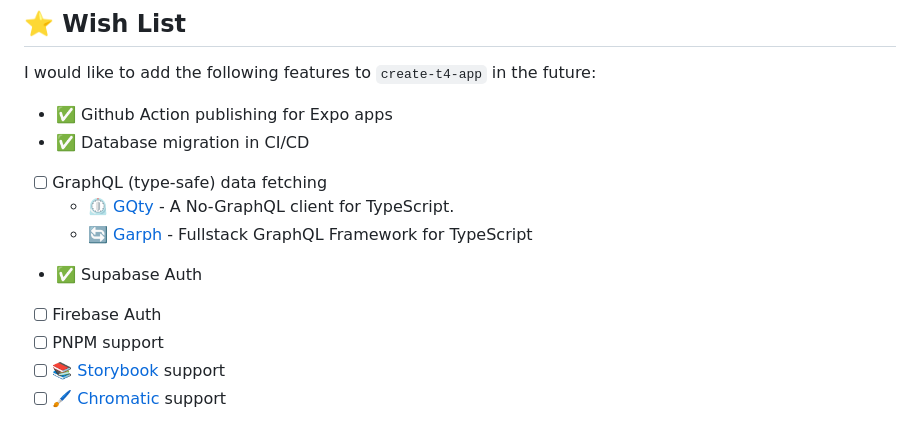
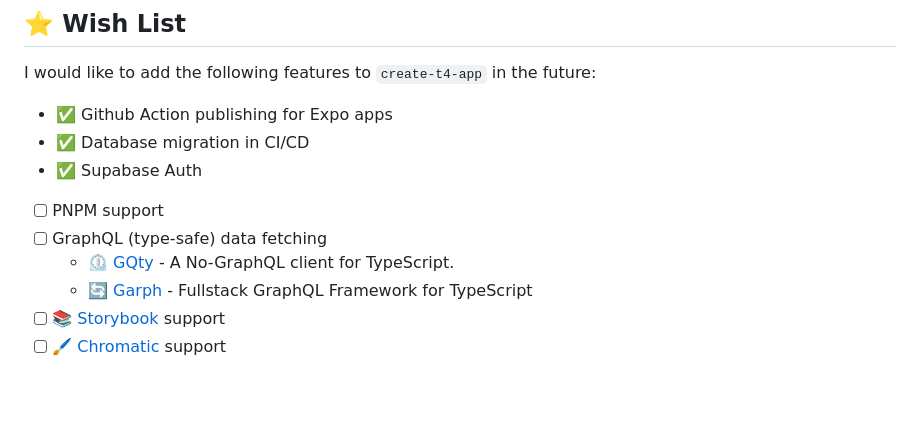
Before and after one commit to timothymiller/t4-app, a Markdown page: README.md, the part around the change. Rendered like a GitHub page; blank space fills up the shorter version.

```diff
--- a/README.md
+++ b/README.md
@@ -189,12 +189,11 @@ I would like to add the following features to `create-t4-app` in the future:
 
 - ✅ Github Action publishing for Expo apps
 - ✅ Database migration in CI/CD
+- ✅ Supabase Auth
+- [ ] PNPM support
 - [ ] GraphQL (type-safe) data fetching
   - ⏲️ [GQty](https://gqty.dev) - A No-GraphQL client for TypeScript.
   - 🔄 [Garph](https://garph.dev) - Fullstack GraphQL Framework for TypeScript
-- ✅ Supabase Auth
-- [ ] Firebase Auth
-- [ ] PNPM support
 - [ ] 📚 [Storybook](https://storybook.js.org) support
 - [ ] 🖌️ [Chromatic](https://chromatic.com) support
 
```
